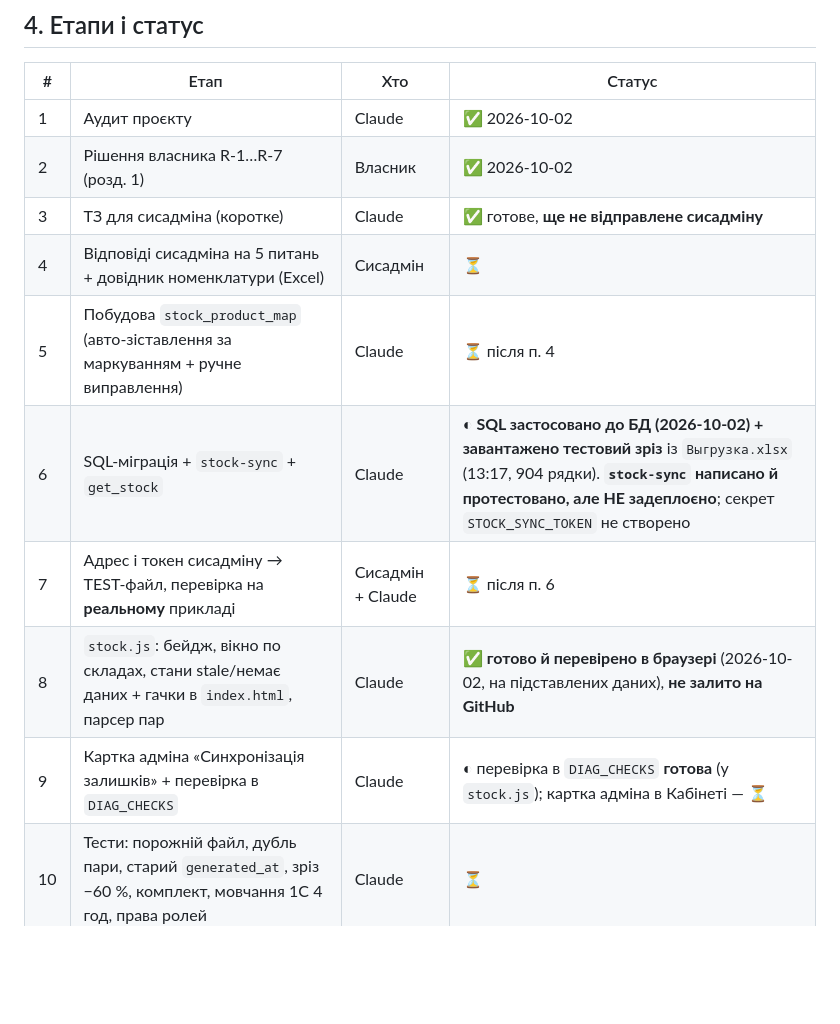
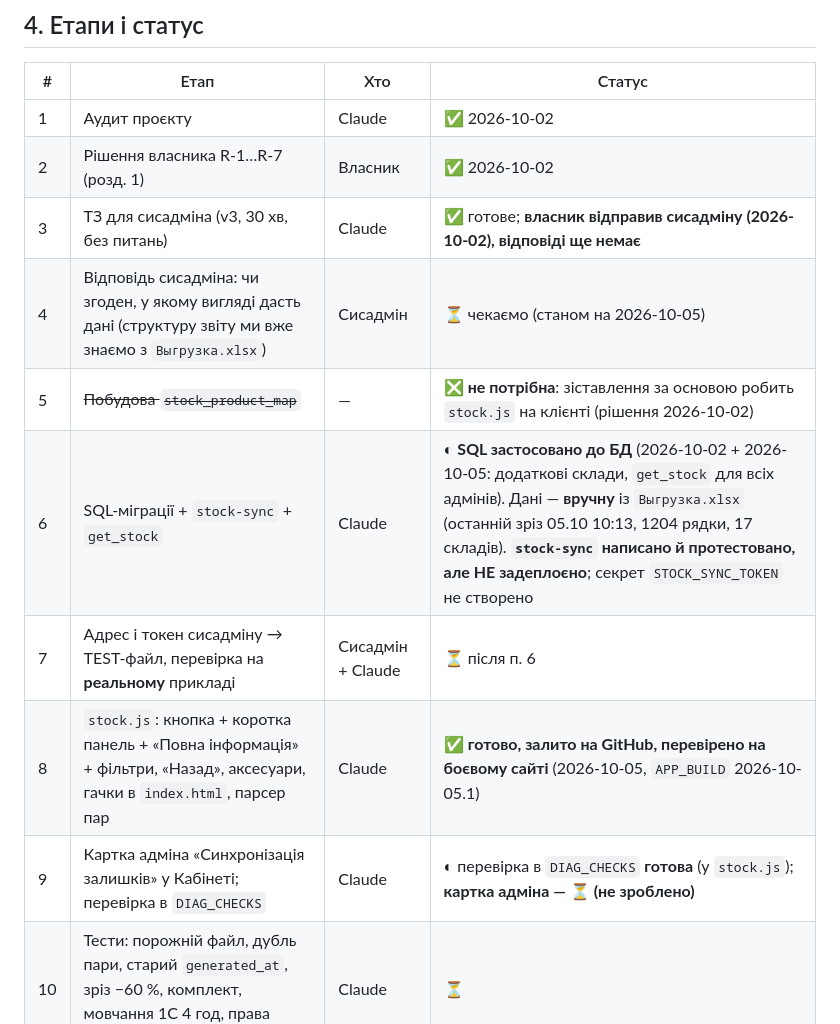
Before and after one commit to conditionerall-creator/sun-ice, a Markdown page: claude/stock-1c/00-ПЛАН-І-СТАТУС.md, the part around one of its changes. Rendered like a GitHub page; blank space fills up the shorter version.

```diff
--- a/claude/stock-1c/00-ПЛАН-І-СТАТУС.md
+++ b/claude/stock-1c/00-ПЛАН-І-СТАТУС.md
@@ -114,13 +130,13 @@ RPC віддає плоский список дозволених складів
 |---|---|---|---|
 | 1 | Аудит проєкту | Claude | ✅ 2026-10-02 |
 | 2 | Рішення власника R-1…R-7 (розд. 1) | Власник | ✅ 2026-10-02 |
-| 3 | ТЗ для сисадміна (коротке) | Claude | ✅ готове, **ще не відправлене сисадміну** |
-| 4 | Відповіді сисадміна на 5 питань + довідник номенклатури (Excel) | Сисадмін | ⏳ |
-| 5 | Побудова `stock_product_map` (авто-зіставлення за маркуванням + ручне виправлення) | Claude | ⏳ після п. 4 |
-| 6 | SQL-міграція + `stock-sync` + `get_stock` | Claude | ◐ **SQL застосовано до БД (2026-10-02) + завантажено тестовий зріз** із `Выгрузка.xlsx` (13:17, 904 рядки). **`stock-sync` написано й протестовано, але НЕ задеплоєно**; секрет `STOCK_SYNC_TOKEN` не створено |
+| 3 | ТЗ для сисадміна (v3, 30 хв, без питань) | Claude | ✅ готове; **власник відправив сисадміну (2026-10-02), відповіді ще немає** |
+| 4 | Відповідь сисадміна: чи згоден, у якому вигляді дасть дані (структуру звіту ми вже знаємо з `Выгрузка.xlsx`) | Сисадмін | ⏳ чекаємо (станом на 2026-10-05) |
+| 5 | ~~Побудова `stock_product_map`~~ | — | ❎ **не потрібна**: зіставлення за основою робить `stock.js` на клієнті (рішення 2026-10-02) |
+| 6 | SQL-міграції + `stock-sync` + `get_stock` | Claude | ◐ **SQL застосовано до БД** (2026-10-02 + 2026-10-05: додаткові склади, `get_stock` для всіх адмінів). Дані — **вручну** із `Выгрузка.xlsx` (останній зріз 05.10 10:13, 1204 рядки, 17 складів). **`stock-sync` написано й протестовано, але НЕ задеплоєно**; секрет `STOCK_SYNC_TOKEN` не створено |
 | 7 | Адрес і токен сисадміну → TEST-файл, перевірка на **реальному** прикладі | Сисадмін + Claude | ⏳ після п. 6 |
-| 8 | `stock.js`: бейдж, вікно по складах, стани stale/немає даних + гачки в `index.html`, парсер пар | Claude | ✅ **готово й перевірено в браузері** (2026-10-02, на підставлених даних), **не залито на GitHub** |
-| 9 | Картка адміна «Синхронізація залишків» + перевірка в `DIAG_CHECKS` | Claude | ◐ перевірка в `DIAG_CHECKS` **готова** (у `stock.js`); картка адміна в Кабінеті — ⏳ |
+| 8 | `stock.js`: кнопка + коротка панель + «Повна інформація» + фільтри, «Назад», аксесуари, гачки в `index.html`, парсер пар | Claude | ✅ **готово, залито на GitHub, перевірено на боєвому сайті** (2026-10-05, `APP_BUILD` 2026-10-05.1) |
+| 9 | Картка адміна «Синхронізація залишків» у Кабінеті; перевірка в `DIAG_CHECKS` | Claude | ◐ перевірка в `DIAG_CHECKS` **готова** (у `stock.js`); **картка адміна — ⏳ (не зроблено)** |
 | 10 | Тести: порожній файл, дубль пари, старий `generated_at`, зріз −60 %, комплект, мовчання 1С 4 год, права ролей | Claude | ⏳ |
 | 11 | Контрольна синхронізація на production (два запуски, звірка з екраном 1С) | Сисадмін + власник | ⏳ |
 
```
Also changed, not shown: other parts of claude/stock-1c/00-ПЛАН-І-СТАТУС.md (+17 -1 lines), claude/HANDOFF.md (+1 -1 lines).
